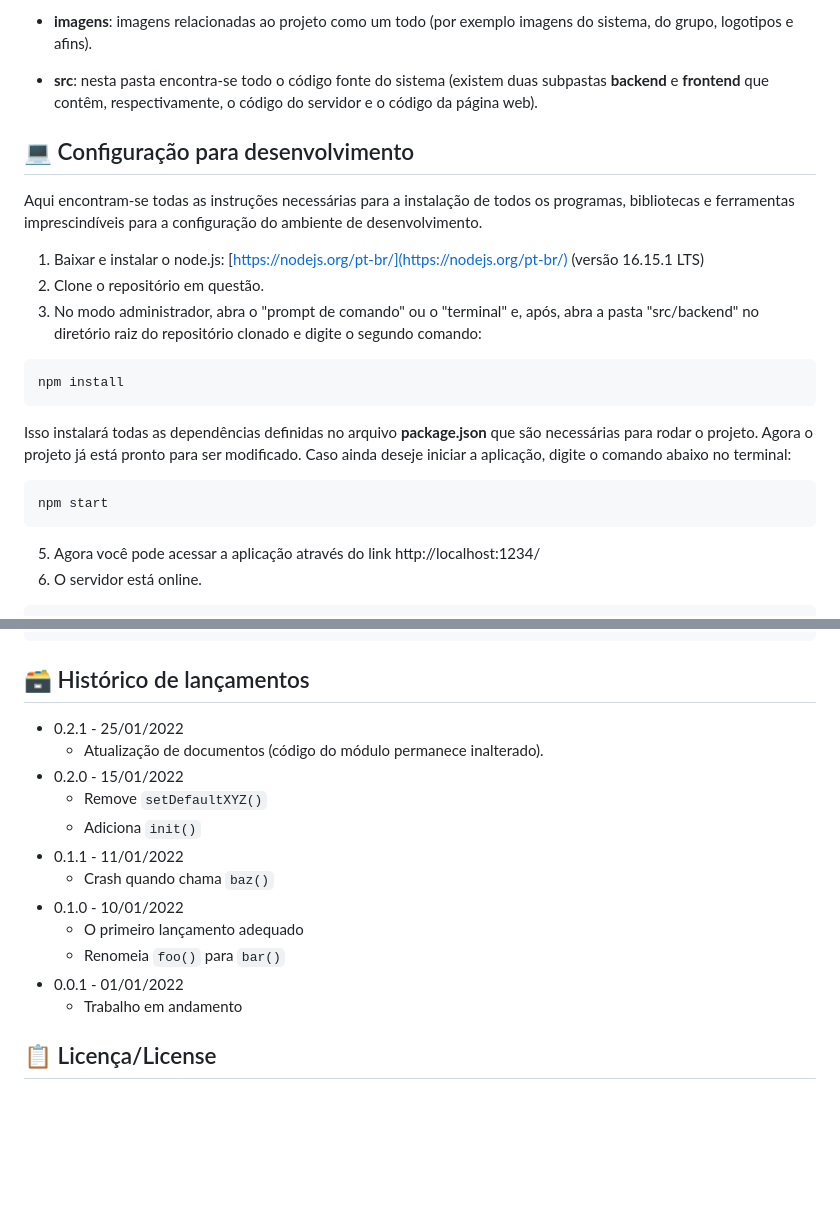
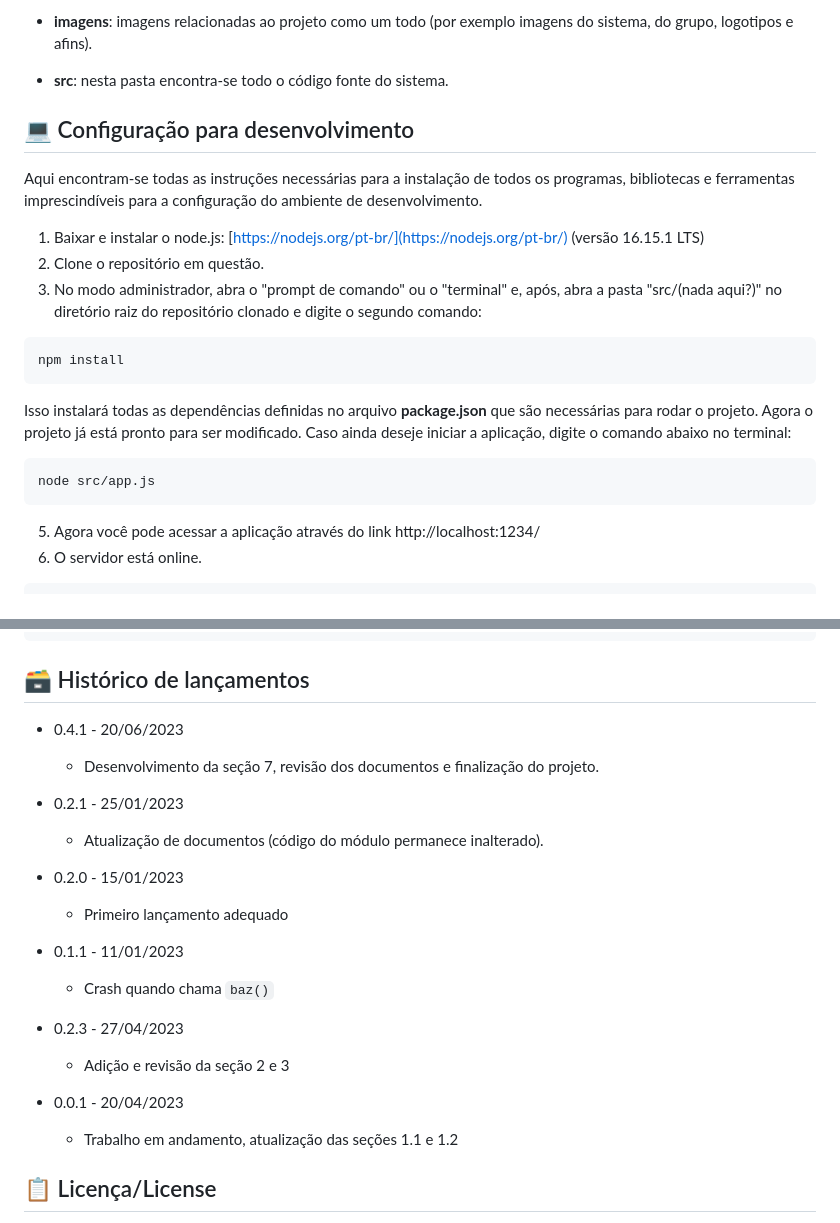
Before and after one commit to 2023M2T9-Inteli/Projeto5, a Markdown page: README.md, 2 parts joined by grey strips. Rendered like a GitHub page; blank space fills up the shorter version.

````diff
--- a/README.md
+++ b/README.md
@@ -67,15 +67,15 @@ Dentre os arquivos presentes na raiz do projeto, definem-se:
 
 - <b>imagens</b>: imagens relacionadas ao projeto como um todo (por exemplo imagens do sistema, do grupo, logotipos e afins).
 
-- <b>src</b>: nesta pasta encontra-se todo o código fonte do sistema (existem duas subpastas <b>backend</b> e <b>frontend</b> que contêm, respectivamente, o código do servidor e o código da página web).
+- <b>src</b>: nesta pasta encontra-se todo o código fonte do sistema.
 
 ## 💻 Configuração para desenvolvimento
 
 Aqui encontram-se todas as instruções necessárias para a instalação de todos os programas, bibliotecas e ferramentas imprescindíveis para a configuração do ambiente de desenvolvimento.
 
 1.  Baixar e instalar o node.js:  [https://nodejs.org/pt-br/](https://nodejs.org/pt-br/) (versão 16.15.1 LTS)
-2. Clone o repositório em questão.
-3.  No modo administrador, abra o "prompt de comando" ou o "terminal" e, após,  abra a pasta "src/backend" no diretório raiz do repositório clonado e digite o segundo comando:
+2.  Clone o repositório em questão.
+3.  No modo administrador, abra o "prompt de comando" ou o "terminal" e, após,  abra a pasta "src/(nada aqui?)" no diretório raiz do repositório clonado e digite o segundo comando:
 
 ```sh
 npm install
@@ -84,7 +84,7 @@ npm install
 Isso instalará todas as dependências definidas no arquivo <b>package.json</b> que são necessárias para rodar o projeto. Agora o projeto já está pronto para ser modificado. Caso ainda deseje iniciar a aplicação, digite o comando abaixo no terminal:
 
 ```sh
-npm start
+node src/app.js
 ```
 5. Agora você pode acessar a aplicação através do link http://localhost:1234/
 6. O servidor está online.
@@ -103,18 +103,23 @@ deve possuir o valor "node app.js".
 
 ## 🗃 Histórico de lançamentos
 
-* 0.2.1 - 25/01/2022
+* 0.4.1 - 20/06/2023
+    * Desenvolvimento da seção 7, revisão dos documentos e finalização do projeto.
+
+* 0.2.1 - 25/01/2023
     * Atualização de documentos (código do módulo permanece inalterado).
-* 0.2.0 - 15/01/2022
-    * Remove `setDefaultXYZ()`
-    * Adiciona `init()`
-* 0.1.1 - 11/01/2022
+
+* 0.2.0 - 15/01/2023
+    * Primeiro lançamento adequado
+
+* 0.1.1 - 11/01/2023
     * Crash quando chama `baz()`
-* 0.1.0 - 10/01/2022
-    * O primeiro lançamento adequado
-    * Renomeia `foo()` para `bar()`
-* 0.0.1 - 01/01/2022
-    * Trabalho em andamento
+
+* 0.2.3 - 27/04/2023
+    * Adição e revisão da seção 2 e 3
+
+* 0.0.1 - 20/04/2023
+    * Trabalho em andamento, atualização das seções 1.1 e 1.2
 
 ## 📋 Licença/License
 
````
